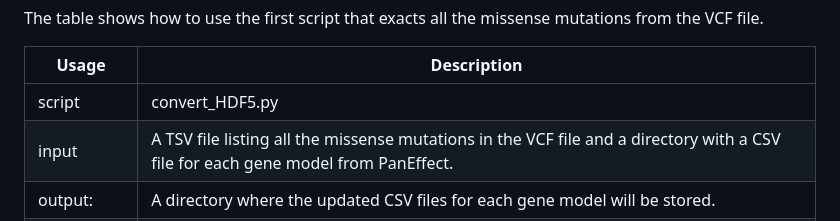
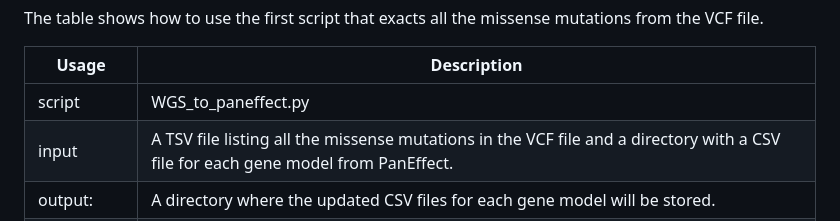
Before and after one commit to Maize-Genetics-and-Genomics-Database/SNPversity2.0, a Markdown page: README.md, the part around the change. GitHub-like rendering.

```diff
--- a/README.md
+++ b/README.md
@@ -294,7 +294,7 @@ The table shows how to use the first script that exacts all the missense mutatio
 
 |Usage | Description |
 |---------------|--------------|
-|script | convert_HDF5.py  |
+|script | WGS_to_paneffect.py  |
 |input | A TSV file listing all the missense mutations in the VCF file and a directory with a CSV file for each gene model from PanEffect. |
 |output: | A directory where the updated CSV files for each gene model will be stored.  |
 |sample usage | python WGS_to_paneffect.py chr1_missense.txt ./csv/ ./csv_wgs/ |
```
